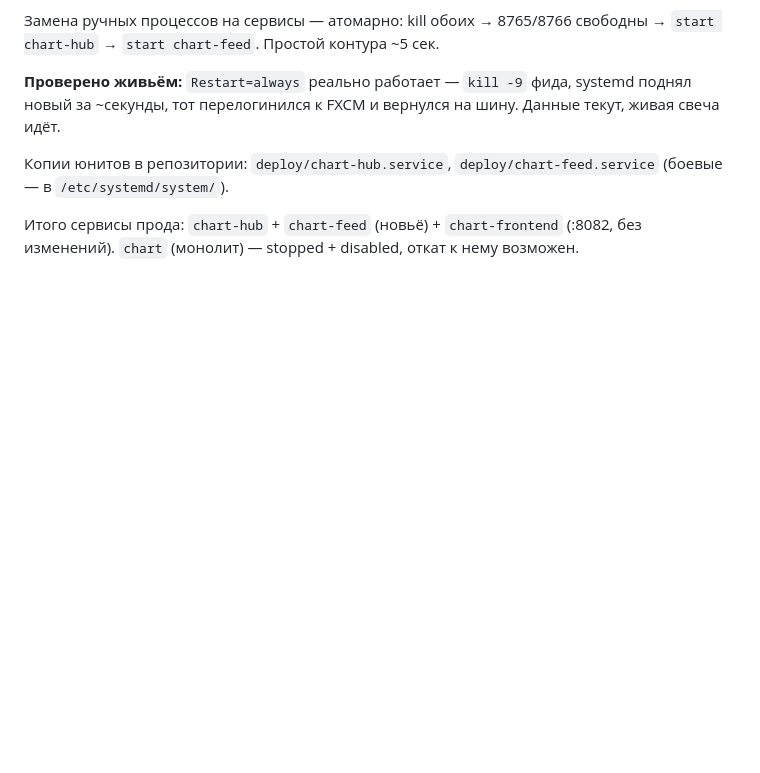
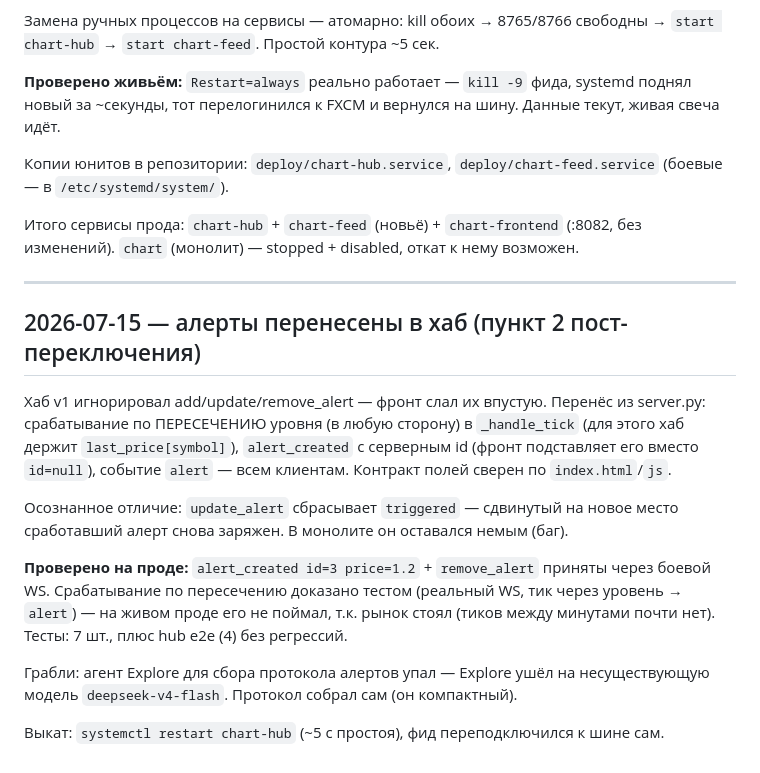
Before and after one commit to i79194047335-afk/My-first-Terminal, a Markdown page: LOG.md, the part around the change. Drawn GitHub-style; blank space fills up the shorter version.

Commit message:
LOG: алерты в хабе — выкат на прод, контракт сверен, отличие в update
Co-Authored-By: Claude Opus 4.8 <noreply@anthropic.com>

```diff
--- a/LOG.md
+++ b/LOG.md
@@ -400,3 +400,26 @@ feeds.fxcm_feed), оба `Restart=always`, `enabled`, `WorkingDirectory` = workt
 
 Итого сервисы прода: `chart-hub` + `chart-feed` (новьё) + `chart-frontend` (:8082,
 без изменений). `chart` (монолит) — stopped + disabled, откат к нему возможен.
+
+---
+
+## 2026-07-15 — алерты перенесены в хаб (пункт 2 пост-переключения)
+
+Хаб v1 игнорировал add/update/remove_alert — фронт слал их впустую. Перенёс из
+server.py: срабатывание по ПЕРЕСЕЧЕНИЮ уровня (в любую сторону) в `_handle_tick`
+(для этого хаб держит `last_price[symbol]`), `alert_created` с серверным id
+(фронт подставляет его вместо `id=null`), событие `alert` — всем клиентам.
+Контракт полей сверен по `index.html`/`js`.
+
+Осознанное отличие: `update_alert` сбрасывает `triggered` — сдвинутый на новое
+место сработавший алерт снова заряжен. В монолите он оставался немым (баг).
+
+**Проверено на проде:** `alert_created id=3 price=1.2` + `remove_alert` приняты
+через боевой WS. Срабатывание по пересечению доказано тестом (реальный WS, тик
+через уровень → `alert`) — на живом проде его не поймал, т.к. рынок стоял (тиков
+между минутами почти нет). Тесты: 7 шт., плюс hub e2e (4) без регрессий.
+
+Грабли: агент Explore для сбора протокола алертов упал — Explore ушёл на
+несуществующую модель `deepseek-v4-flash`. Протокол собрал сам (он компактный).
+
+Выкат: `systemctl restart chart-hub` (~5 c простоя), фид переподключился к шине сам.
```
